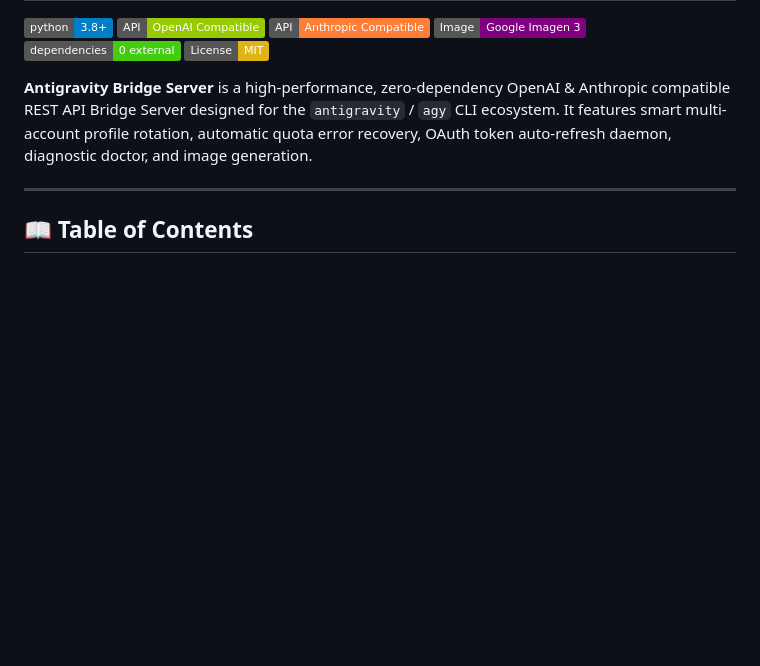
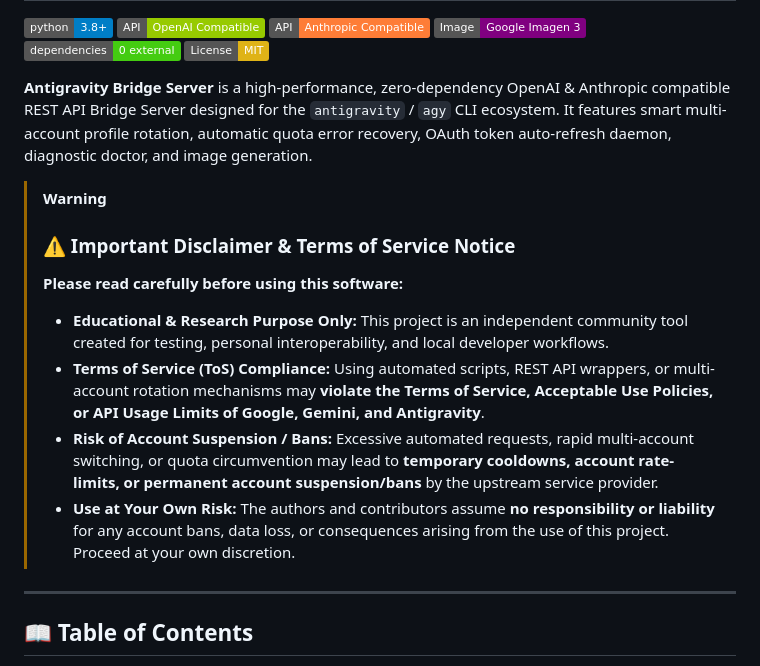
Before and after one commit to astrathezero/antigravity-bridge, a Markdown page: README.md, the part around the change. Drawn GitHub-style; badges without logos; blank space fills up the shorter version.

Commit message:
docs: add prominent Terms of Service and account ban risk disclaimer

```diff
--- a/README.md
+++ b/README.md
@@ -8,6 +8,14 @@
 [![License: MIT](https://img.shields.io/badge/License-MIT-yellow.svg)](LICENSE)
 
 **Antigravity Bridge Server** is a high-performance, zero-dependency OpenAI & Anthropic compatible REST API Bridge Server designed for the `antigravity` / `agy` CLI ecosystem. It features smart multi-account profile rotation, automatic quota error recovery, OAuth token auto-refresh daemon, diagnostic doctor, and image generation.
+
+> [!WARNING]
+> ### ⚠️ Important Disclaimer & Terms of Service Notice
+> **Please read carefully before using this software:**
+> - **Educational & Research Purpose Only:** This project is an independent community tool created for testing, personal interoperability, and local developer workflows.
+> - **Terms of Service (ToS) Compliance:** Using automated scripts, REST API wrappers, or multi-account rotation mechanisms may **violate the Terms of Service, Acceptable Use Policies, or API Usage Limits of Google, Gemini, and Antigravity**.
+> - **Risk of Account Suspension / Bans:** Excessive automated requests, rapid multi-account switching, or quota circumvention may lead to **temporary cooldowns, account rate-limits, or permanent account suspension/bans** by the upstream service provider.
+> - **Use at Your Own Risk:** The authors and contributors assume **no responsibility or liability** for any account bans, data loss, or consequences arising from the use of this project. Proceed at your own discretion.
 
 ---
 
```
